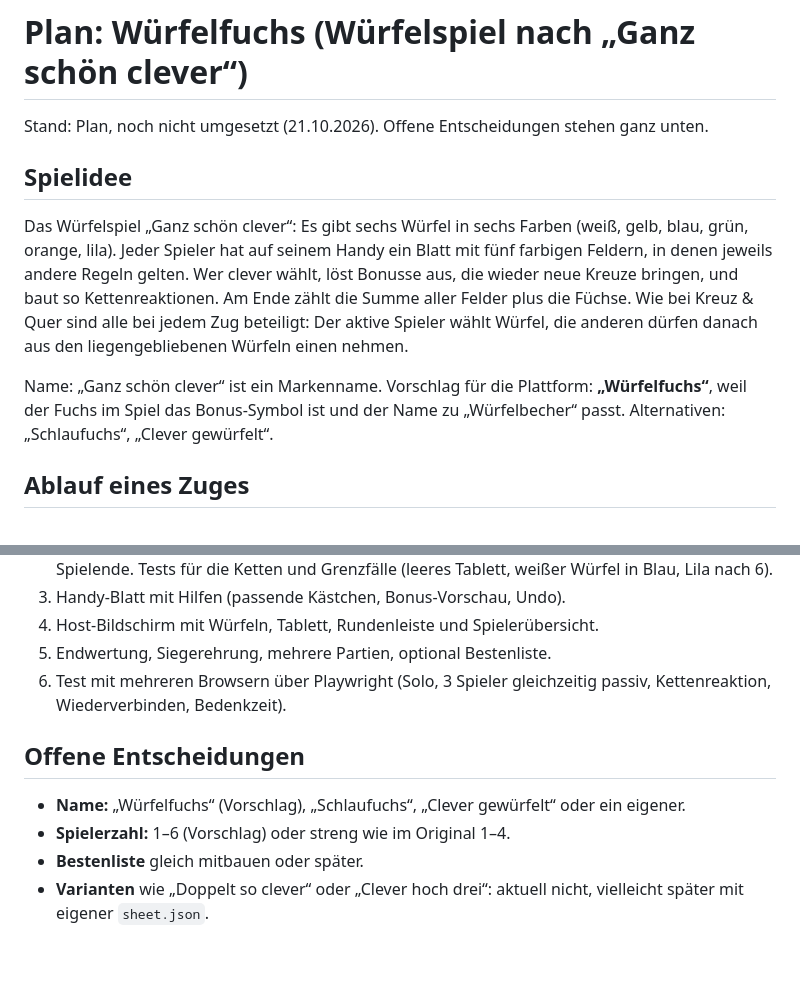
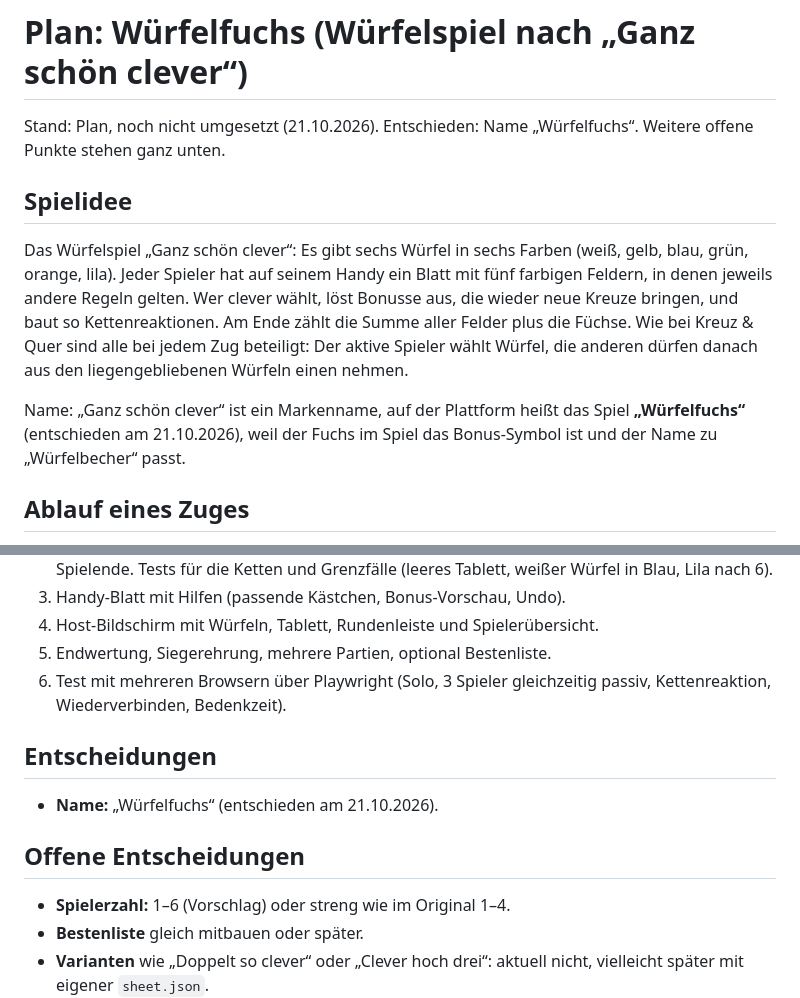
Before and after one commit to LuFre136/allFUNnGAMES, a Markdown page: docs/plan-ganz-schoen-clever.md, 2 parts joined by grey strips. GitHub-like rendering; blank space fills up the shorter version.

Commit message:
Würfelfuchs als Namen festhalten
Co-Authored-By: Claude Opus 5.5 (1M context) <noreply@anthropic.com>
Claude-Session: https://claude.ai/code/session_014bcPFNbu2dYdgzehHy8mSY

```diff
--- a/docs/plan-ganz-schoen-clever.md
+++ b/docs/plan-ganz-schoen-clever.md
@@ -1,6 +1,6 @@
 # Plan: Würfelfuchs (Würfelspiel nach „Ganz schön clever“)
 
-Stand: Plan, noch nicht umgesetzt (21.10.2026). Offene Entscheidungen stehen ganz unten.
+Stand: Plan, noch nicht umgesetzt (21.10.2026). Entschieden: Name „Würfelfuchs“. Weitere offene Punkte stehen ganz unten.
 
 ## Spielidee
 
@@ -10,8 +10,8 @@ Wer clever wählt, löst Bonusse aus, die wieder neue Kreuze bringen, und baut s
 die Summe aller Felder plus die Füchse. Wie bei Kreuz & Quer sind alle bei jedem Zug beteiligt: Der aktive Spieler
 wählt Würfel, die anderen dürfen danach aus den liegengebliebenen Würfeln einen nehmen.
 
-Name: „Ganz schön clever“ ist ein Markenname. Vorschlag für die Plattform: **„Würfelfuchs“**, weil der Fuchs im
-Spiel das Bonus-Symbol ist und der Name zu „Würfelbecher“ passt. Alternativen: „Schlaufuchs“, „Clever gewürfelt“.
+Name: „Ganz schön clever“ ist ein Markenname, auf der Plattform heißt das Spiel **„Würfelfuchs“** (entschieden am
+21.10.2026), weil der Fuchs im Spiel das Bonus-Symbol ist und der Name zu „Würfelbecher“ passt.
 
 ## Ablauf eines Zuges
 
@@ -138,9 +138,12 @@ bis der Spieler wieder dran ist.
 6. Test mit mehreren Browsern über Playwright (Solo, 3 Spieler gleichzeitig passiv, Kettenreaktion,
    Wiederverbinden, Bedenkzeit).
 
+## Entscheidungen
+
+- **Name:** „Würfelfuchs“ (entschieden am 21.10.2026).
+
 ## Offene Entscheidungen
 
-- **Name:** „Würfelfuchs“ (Vorschlag), „Schlaufuchs“, „Clever gewürfelt“ oder ein eigener.
 - **Spielerzahl:** 1–6 (Vorschlag) oder streng wie im Original 1–4.
 - **Bestenliste** gleich mitbauen oder später.
 - **Varianten** wie „Doppelt so clever“ oder „Clever hoch drei“: aktuell nicht, vielleicht später mit eigener
```
